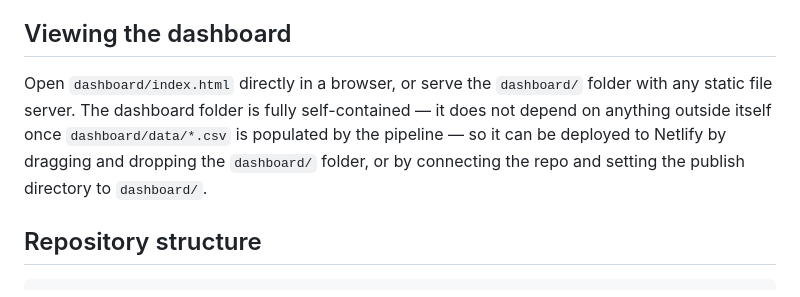
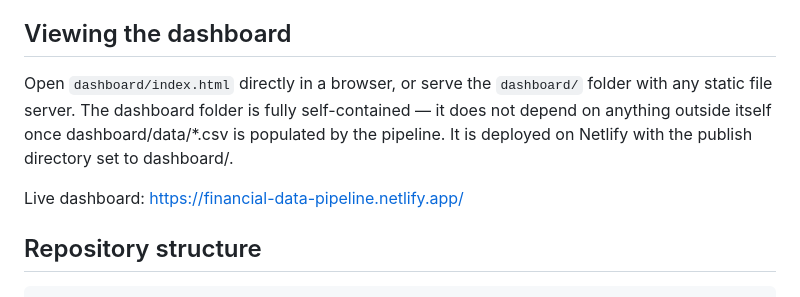
Before and after one commit to kforkandarp/financial-data-pipeline, a Markdown page: README.md, the part around one of its changes. Drawn GitHub-style.

Commit message:
added a live link

```diff
--- a/README.md
+++ b/README.md
@@ -45,10 +45,10 @@ if you only want to re-run one part.
 ## Viewing the dashboard
 
 Open `dashboard/index.html` directly in a browser, or serve the `dashboard/` folder
-with any static file server. The dashboard folder is fully self-contained — it does
-not depend on anything outside itself once `dashboard/data/*.csv` is populated by the
-pipeline — so it can be deployed to Netlify by dragging and dropping the `dashboard/`
-folder, or by connecting the repo and setting the publish directory to `dashboard/`.
+with any static file server. The dashboard folder is fully self-contained — it does not depend on anything
+outside itself once dashboard/data/*.csv is populated by the pipeline. It is deployed on Netlify with the publish directory set to dashboard/.
+
+Live dashboard: <https://financial-data-pipeline.netlify.app/>
 
 ## Repository structure
 
```
Also changed, not shown: other parts of README.md (+3 -3 lines).
